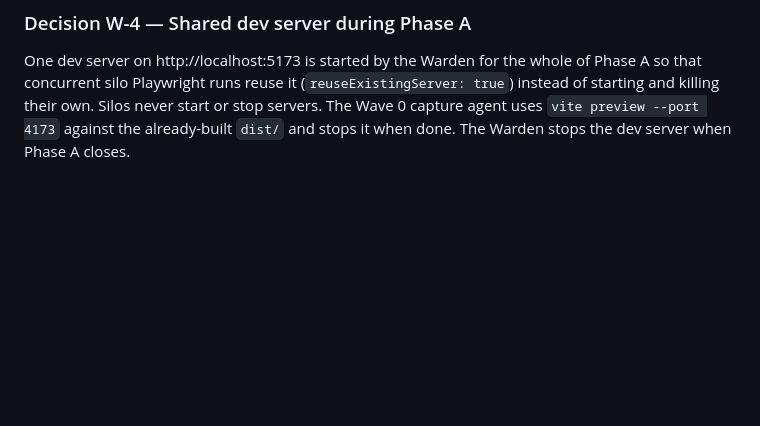
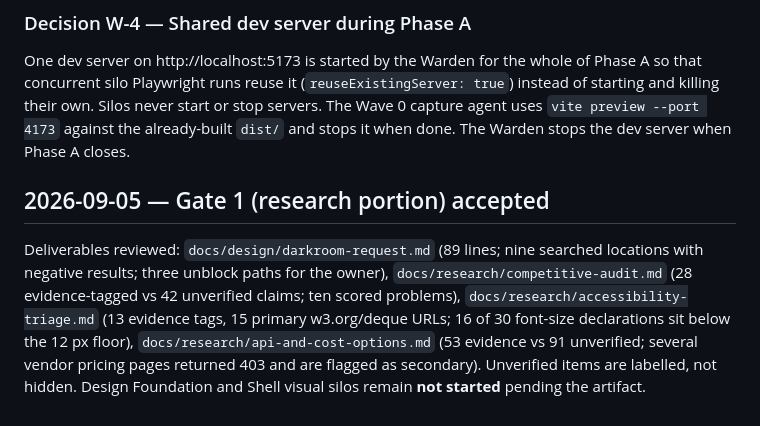
Before and after one commit to muhammadakramarup-spec/studio-web, a Markdown page: status/warden-log.md, the part around the change. GitHub-like rendering; blank space fills up the shorter version.

Commit message:
docs(design): record the blocking Darkroom artifact request and Gate 1 review
Co-Authored-By: Claude Fable 5.1 <noreply@anthropic.com>

```diff
--- a/status/warden-log.md
+++ b/status/warden-log.md
@@ -67,3 +67,13 @@ that concurrent silo Playwright runs reuse it (`reuseExistingServer: true`) inst
 and killing their own. Silos never start or stop servers. The Wave 0 capture agent uses
 `vite preview --port 4173` against the already-built `dist/` and stops it when done. The Warden
 stops the dev server when Phase A closes.
+
+## 2026-09-05 — Gate 1 (research portion) accepted
+
+Deliverables reviewed: `docs/design/darkroom-request.md` (89 lines; nine searched locations with
+negative results; three unblock paths for the owner), `docs/research/competitive-audit.md`
+(28 evidence-tagged vs 42 unverified claims; ten scored problems), `docs/research/accessibility-triage.md`
+(13 evidence tags, 15 primary w3.org/deque URLs; 16 of 30 font-size declarations sit below the
+12 px floor), `docs/research/api-and-cost-options.md` (53 evidence vs 91 unverified; several
+vendor pricing pages returned 403 and are flagged as secondary). Unverified items are labelled,
+not hidden. Design Foundation and Shell visual silos remain **not started** pending the artifact.
```
Also changed, not shown: docs/design/darkroom-request.md (added, +89 -0 lines).
